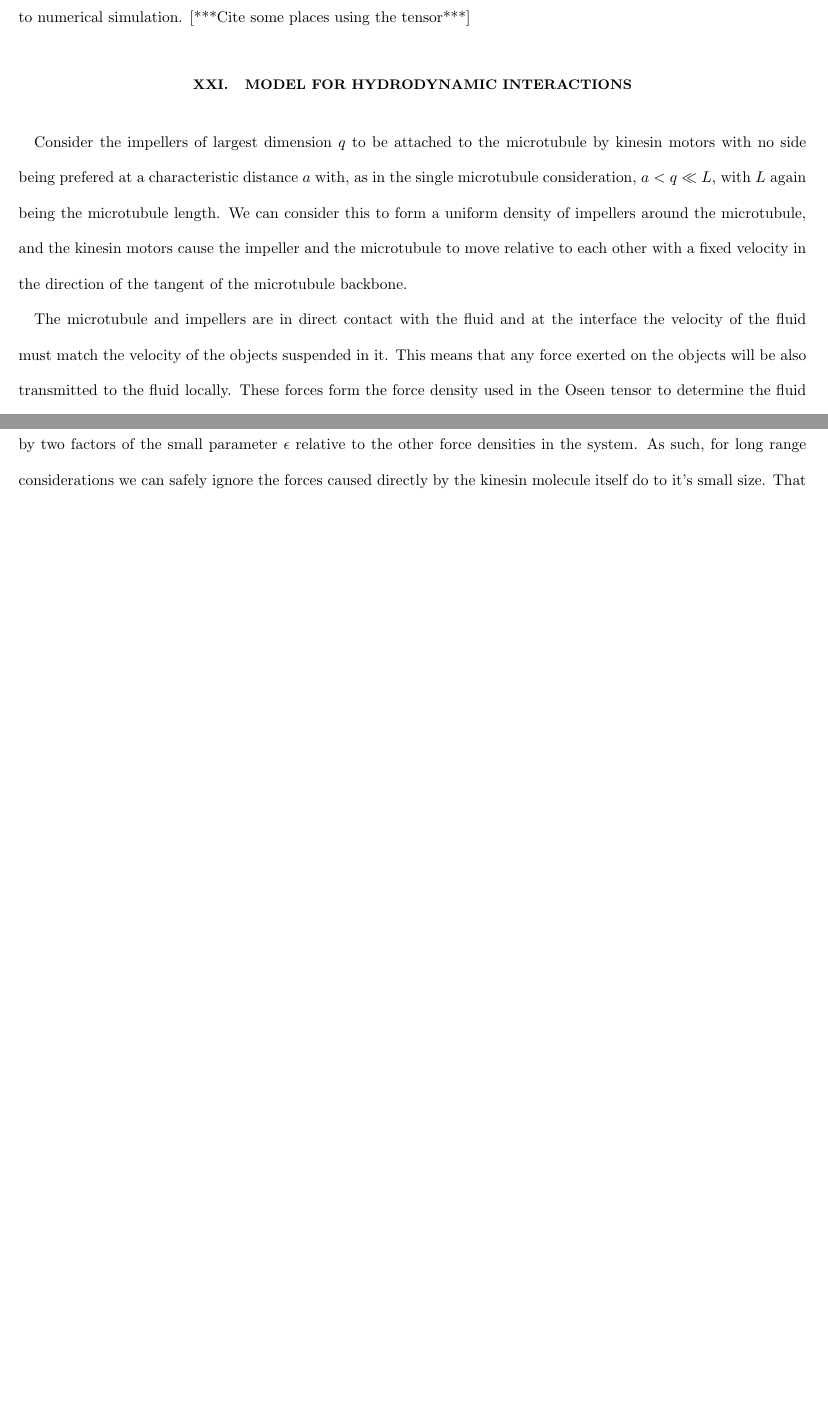
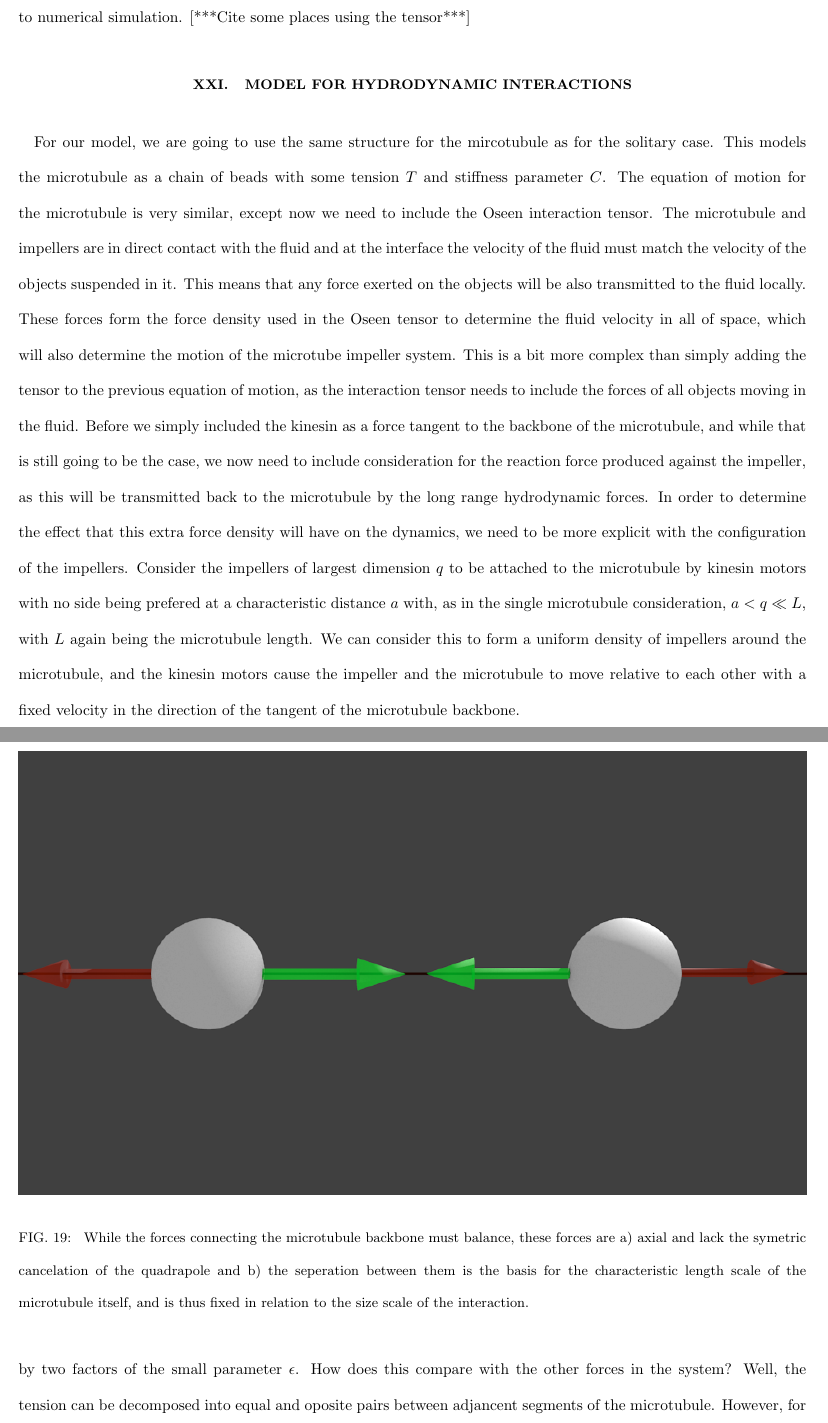
Before and after one commit to mattdonut/thesis, a LaTeX thesis (thesis.tex): two parts of pages 36 and 40 of 46 before the commit and two parts of pages 36 and 41 of 48 after it, joined at a grey line, cut so that both start at the same text, the shorter picture padded with empty space. Compiled offline with pdfLaTeX.

Commit message:
Removed some mention of mean field. Added more explaination of the multi polymer model Rearranged some of the fluid inteaction description. Added a section talking about multipole expansions of other forces, including a diagram of the tension model.

```diff
--- a/thesis.tex
+++ b/thesis.tex
@@ -1376,7 +1377,13 @@ Of particular interest is its use in modeling polymers as a long chain of beads,
 [***Cite some places using the tensor***]
 
 \section{Model for Hydrodynamic Interactions}
-
+For our model, we are going to use the same structure for the mircotubule as for the solitary case. This models the microtubule as a chain of beads with some tension $T$ and stiffness parameter $C$. The equation of motion for the microtubule is very similar, except now we need to include the Oseen interaction tensor.
+The microtubule and impellers are in direct contact with the fluid and at the interface the velocity of the fluid must match the velocity of the objects suspended in it.
+This means that any force exerted on the objects will be also transmitted to the fluid locally.
+These forces form the force density used in the Oseen tensor to determine the fluid velocity in all of space, which will also determine the motion of the microtube impeller system.
+This is a bit more complex than simply adding the tensor to the previous equation of motion, as the interaction tensor needs to include the forces of all objects moving in the fluid.
+Before we simply included the kinesin as a force tangent to the backbone of the microtubule, and while that is still going to be the case, we now need to include consideration for the reaction force produced against the impeller, as this will be transmitted back to the microtubule by the long range hydrodynamic forces.
+In order to determine the effect that this extra force density will have on the dynamics, we need to be more explicit with the configuration of the impellers.
 Consider the impellers of largest dimension $q$ to be attached to the microtubule by kinesin motors with no side being prefered at a characteristic distance $a$ with, as in the single microtubule consideration, $a < q \ll L$, with $L$ again being the microtubule length.
 We can consider this to form a uniform density of impellers around the microtubule, and the kinesin motors cause the impeller and the microtubule to move relative to each other with a fixed velocity in the direction of the tangent of the microtubule backbone.
 \begin{figure}[htp]
@@ -1388,7 +1395,4 @@ The impellers are carried along the microtubule by the kinesin motors. Kinesin i
 \label{fig:quadforce}
 \end{center}
 \end{figure}
-
-The microtubule and impellers are in direct contact with the fluid and at the interface the velocity of the fluid must match the velocity of the objects suspended in it.
-This means that any force exerted on the objects will be also transmitted to the fluid locally.
-These forces form the force density used in the Oseen tensor to determine the fluid velocity in all of space, which will also determine the motion of the microtube impeller system.
+\begin{equation}
@@ -1492,5 +1500,15 @@ The first order term in $\epsilon$ requires a bit more work, but is still a stra
 \end{equation}
 
 As we can see, each term in the integrand is an odd function of $\hat{a}$, and the integral is around the whole circle, so this vanishes.
-This means that the leading order term from the kinesin coupling force density is going to be surpressed by two factors of the small parameter $\epsilon$ relative to the other force densities in the system.
-As such, for long range considerations we can safely ignore the forces caused directly by the kinesin molecule itself do to it's small size.
+This means that the leading order term from the kinesin coupling force density is going to be surpressed by two factors of the small parameter $\epsilon$.
+How does this compare with the other forces in the system? Well, the tension can be decomposed into equal and oposite pairs between adjancent segments of the microtubule.
+\begin{figure}[htp]
+\begin{center}
+\includegraphics[width=\hsize]{tenbal.png}
+\caption{
+While the forces connecting the microtubule backbone must balance, these forces are a) axial and lack the symetric cancelation of the quadrapole and b) the seperation between them is the basis for the characteristic length scale of the microtubule itself, and is thus fixed in relation to the size scale of the interaction.
+}
+\label{fig:quadforce}
+\end{center}
+\end{figure}
+However, for this force the cancelations found in the kinesin quadrapole run into some problems. For one, the seperation between the two oposing forces is axial, and lacks the mirror symetry needed to form the quadrapole. This means that it would at best form a chain of dipoles.
```
Also changed, not shown: tenbal.png (added), thesis.tex (28 more changed lines).
